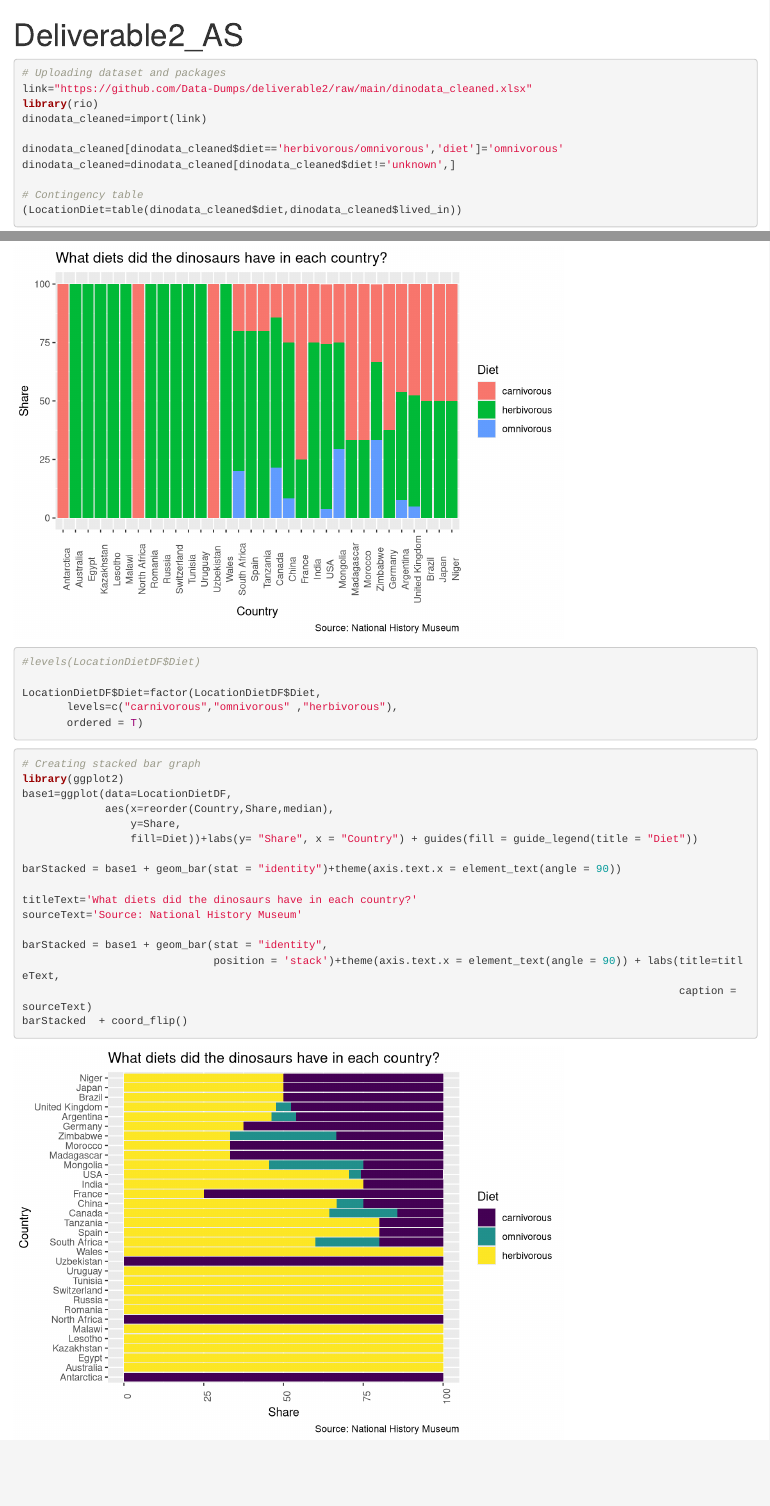
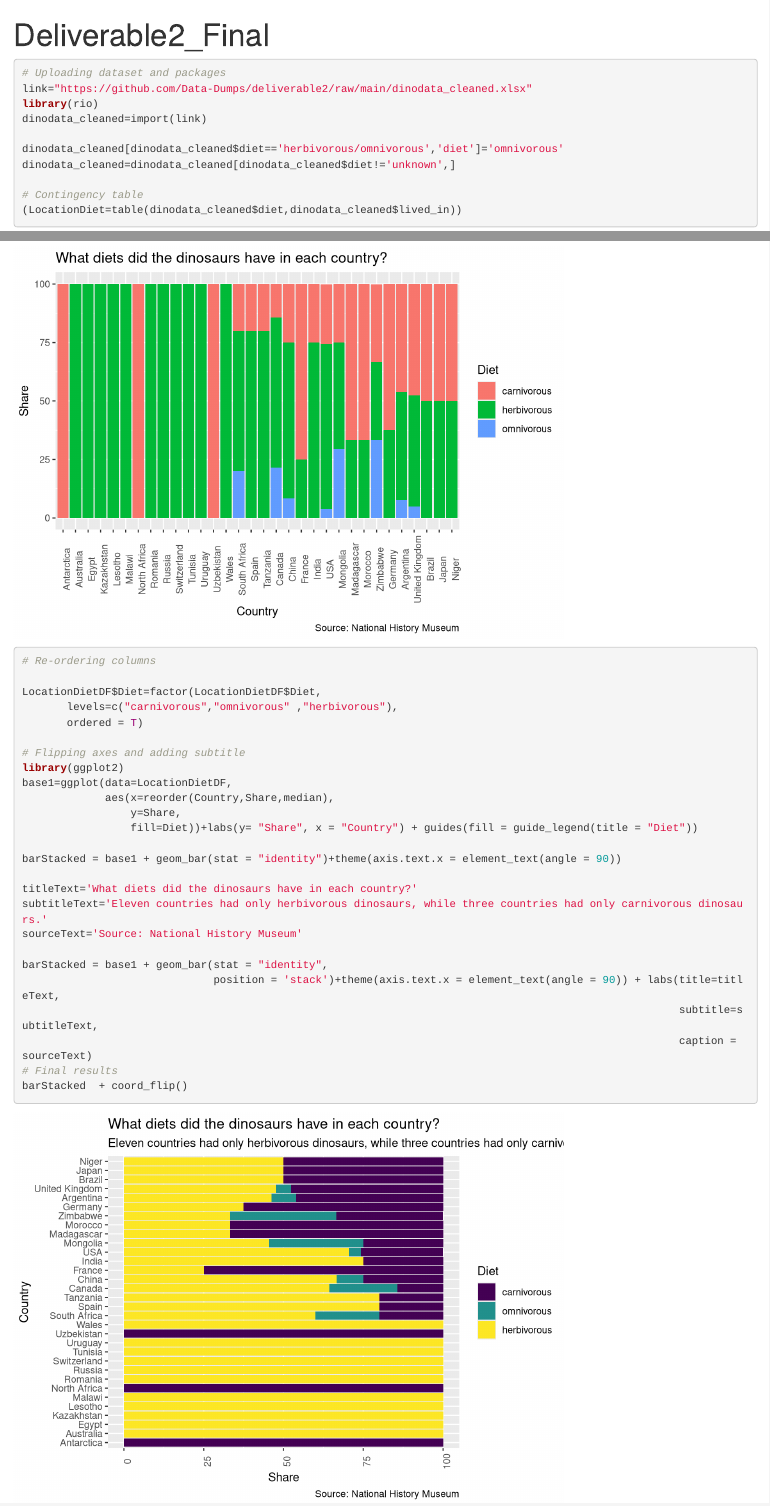
Before and after one commit to Data-Dumps/deliverable2, an R Markdown document (Deliverable2_Final.Rmd): the page in a window 1100 px wide, from its top, and a second part further down, joined at a grey line. Rendered offline with R 4.5, knitr and Pandoc, with nearby package versions.

Commit message:
Add files via upload

````diff
--- a/Deliverable2_Final.Rmd
+++ b/Deliverable2_Final.Rmd
@@ -1,5 +1,5 @@
 ---
-title: "Deliverable2_AS"
+title: "Deliverable2_Final"
 output: html_notebook
 ---
 
@@ -59,17 +57,13 @@ barStacked = base1 + geom_bar(stat = "identity",
 barStacked
 ```
 ```{r}
-#levels(LocationDietDF$Diet)
+# Re-ordering columns
 
 LocationDietDF$Diet=factor(LocationDietDF$Diet,
        levels=c("carnivorous","omnivorous" ,"herbivorous"),
        ordered = T)
 
-
-```
-
-```{r}
-# Creating stacked bar graph
+# Flipping axes and adding subtitle
 library(ggplot2)
 base1=ggplot(data=LocationDietDF,
              aes(x=reorder(Country,Share,median),
@@ -79,10 +73,13 @@ base1=ggplot(data=LocationDietDF,
 barStacked = base1 + geom_bar(stat = "identity")+theme(axis.text.x = element_text(angle = 90))
 
 titleText='What diets did the dinosaurs have in each country?'
+subtitleText='Eleven countries had only herbivorous dinosaurs, while three countries had only carnivorous dinosaurs.'
 sourceText='Source: National History Museum'
 
 barStacked = base1 + geom_bar(stat = "identity",
                               position = 'stack')+theme(axis.text.x = element_text(angle = 90)) + labs(title=titleText,
+                                                                                                       subtitle=subtitleText,
                                                                                                        caption = sourceText)
+# Final results
 barStacked  + coord_flip()
 ```
````
Also changed, not shown: Deliverable2_Final.nb.html, Deliverable2_Final.Rmd (6 more changed lines).
